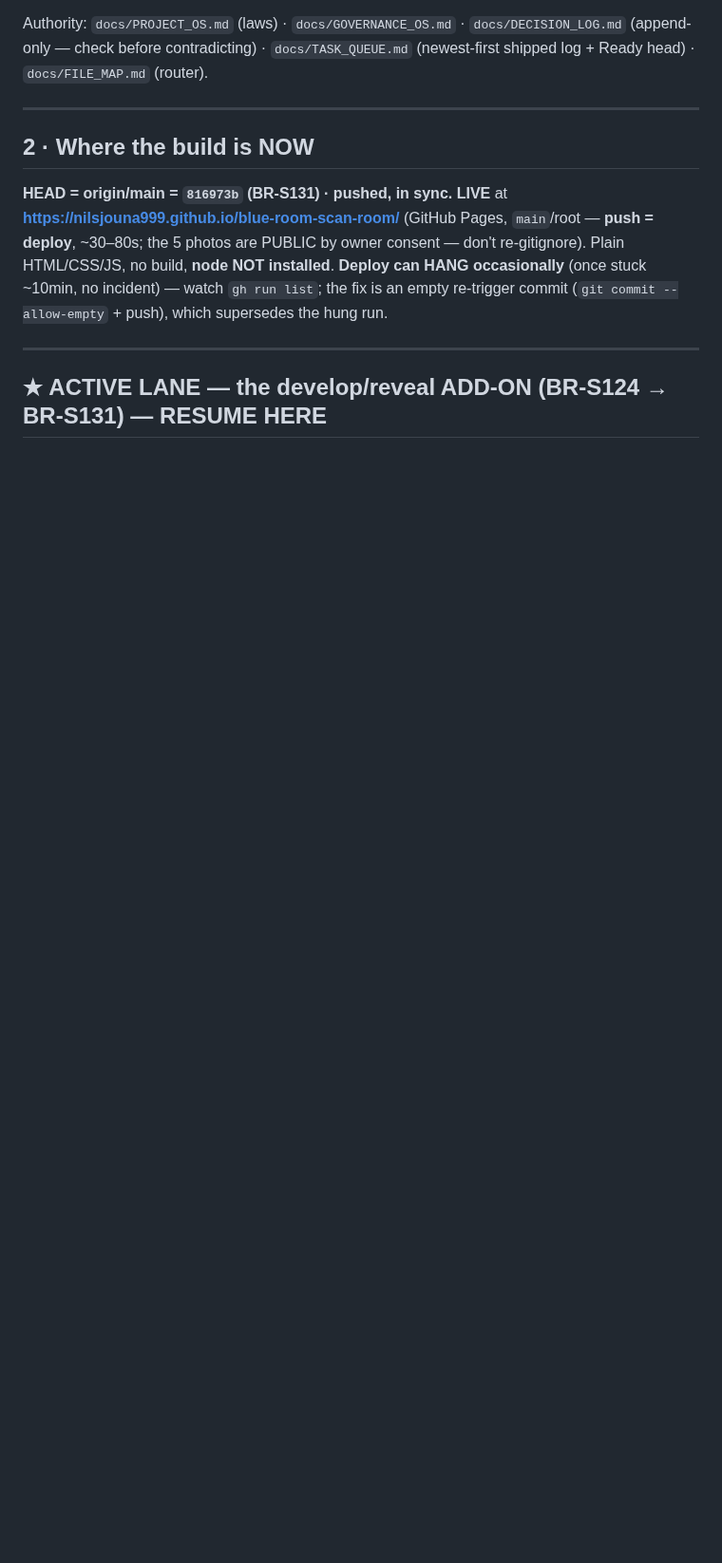
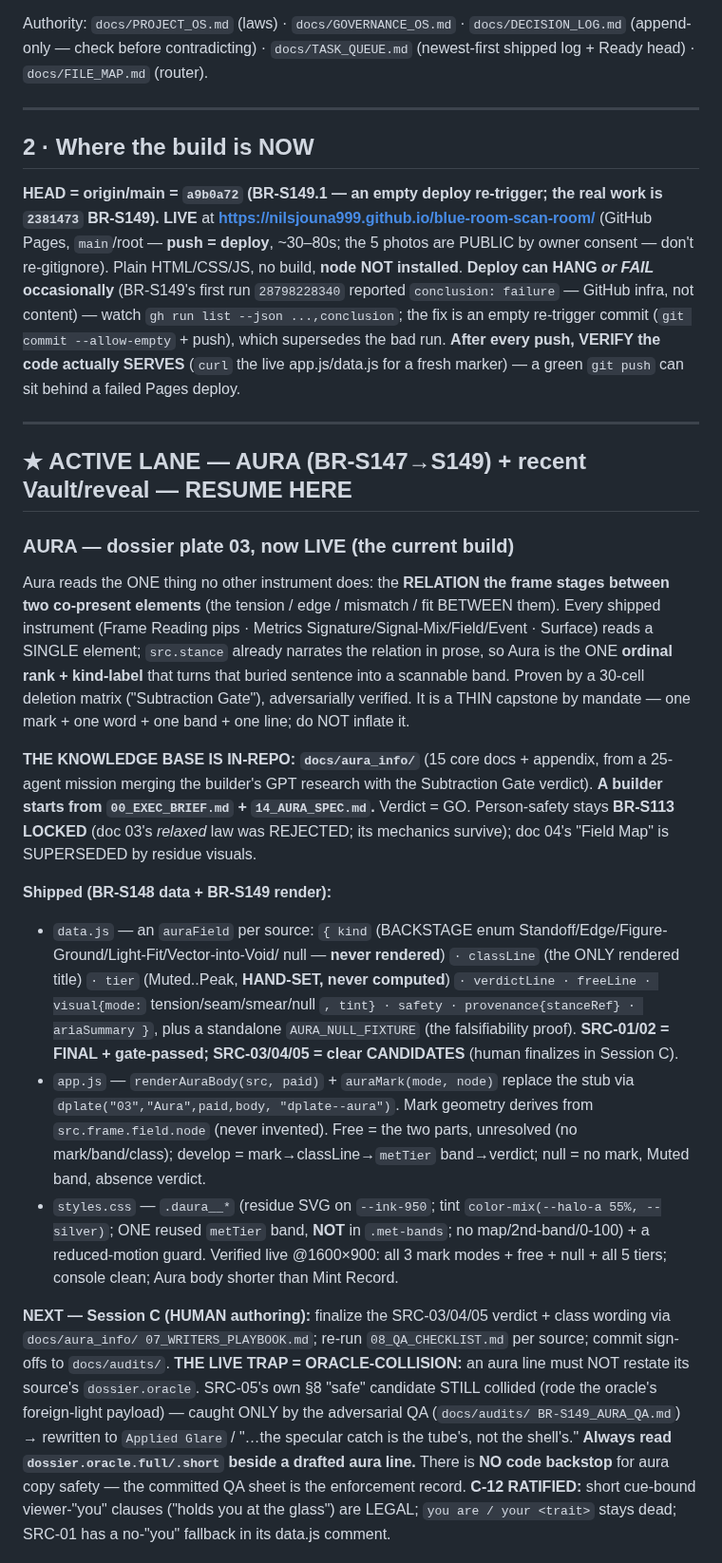
Before and after one commit to Nilsjouna999/blue-room-scan-room, a Markdown page: docs/HANDOFF.md, the part around one of its changes. Shown at 95% size. Drawn GitHub-style; blank space fills up the shorter version.

```diff
--- a/docs/HANDOFF.md
+++ b/docs/HANDOFF.md
@@ -42,12 +40,51 @@ before contradicting) · `docs/TASK_QUEUE.md` (newest-first shipped log + Ready
 ---
 
 ## 2 · Where the build is NOW
-**HEAD = origin/main = `816973b` (BR-S131) · pushed, in sync.** **LIVE** at
-**https://nilsjouna999.github.io/blue-room-scan-room/** (GitHub Pages, `main`/root — **push = deploy**, ~30–80s;
-the 5 photos are PUBLIC by owner consent — don't re-gitignore). Plain HTML/CSS/JS, no build, **node NOT installed**.
-**Deploy can HANG occasionally** (once stuck ~10min, no incident) — watch `gh run list`; the fix is an empty
-re-trigger commit (`git commit --allow-empty` + push), which supersedes the hung run.
+**HEAD = origin/main = `a9b0a72` (BR-S149.1 — an empty deploy re-trigger; the real work is `2381473` BR-S149).**
+**LIVE** at **https://nilsjouna999.github.io/blue-room-scan-room/** (GitHub Pages, `main`/root — **push = deploy**,
+~30–80s; the 5 photos are PUBLIC by owner consent — don't re-gitignore). Plain HTML/CSS/JS, no build, **node NOT
+installed**. **Deploy can HANG *or FAIL* occasionally** (BR-S149's first run `28798228340` reported `conclusion:
+failure` — GitHub infra, not content) — watch `gh run list --json ...,conclusion`; the fix is an empty re-trigger
+commit (`git commit --allow-empty` + push), which supersedes the bad run. **After every push, VERIFY the code
+actually SERVES** (`curl` the live app.js/data.js for a fresh marker) — a green `git push` can sit behind a failed
+Pages deploy.
 
 ---
 
-## ★ ACTIVE LANE — the develop/reveal ADD-ON (BR-S124 → BR-S131) — **RESUME HERE**
+## ★ ACTIVE LANE — AURA (BR-S147→S149) + recent Vault/reveal — **RESUME HERE**
+
+### AURA — dossier plate 03, now LIVE (the current build)
+Aura reads the ONE thing no other instrument does: the **RELATION the frame stages between two co-present
+elements** (the tension / edge / mismatch / fit BETWEEN them). Every shipped instrument (Frame Reading pips ·
+Metrics Signature/Signal-Mix/Field/Event · Surface) reads a SINGLE element; `src.stance` already narrates the
+relation in prose, so Aura is the ONE **ordinal rank + kind-label** that turns that buried sentence into a scannable
+band. Proven by a 30-cell deletion matrix ("Subtraction Gate"), adversarially verified. It is a THIN capstone by
+mandate — one mark + one word + one band + one line; do NOT inflate it.
+
+**THE KNOWLEDGE BASE IS IN-REPO: `docs/aura_info/`** (15 core docs + appendix, from a 25-agent mission merging the
+builder's GPT research with the Subtraction Gate verdict). **A builder starts from `00_EXEC_BRIEF.md` + `14_AURA_SPEC.md`.**
+Verdict = GO. Person-safety stays **BR-S113 LOCKED** (doc 03's *relaxed* law was REJECTED; its mechanics survive);
+doc 04's "Field Map" is SUPERSEDED by residue visuals.
+
+**Shipped (BR-S148 data + BR-S149 render):**
+- `data.js` — an `auraField` per source: `{ kind` (BACKSTAGE enum Standoff/Edge/Figure-Ground/Light-Fit/Vector-into-Void/
+  null — **never rendered**) `· classLine` (the ONLY rendered title) `· tier` (Muted..Peak, **HAND-SET, never
+  computed**) `· verdictLine · freeLine · visual{mode:` tension/seam/smear/null `, tint} · safety · provenance{stanceRef}
+  · ariaSummary }`, plus a standalone `AURA_NULL_FIXTURE` (the falsifiability proof). **SRC-01/02 = FINAL + gate-passed;
+  SRC-03/04/05 = clear CANDIDATES** (human finalizes in Session C).
+- `app.js` — `renderAuraBody(src, paid)` + `auraMark(mode, node)` replace the stub via `dplate("03","Aura",paid,body,
+  "dplate--aura")`. Mark geometry derives from `src.frame.field.node` (never invented). Free = the two parts,
+  unresolved (no mark/band/class); develop = mark→classLine→`metTier` band→verdict; null = no mark, Muted band, absence verdict.
+- `styles.css` — `.daura__*` (residue SVG on `--ink-950`; tint `color-mix(--halo-a 55%, --silver)`; ONE reused
+  `metTier` band, **NOT** in `.met-bands`; no map/2nd-band/0-100) + a reduced-motion guard. Verified live @1600×900:
+  all 3 mark modes + free + null + all 5 tiers; console clean; Aura body shorter than Mint Record.
+
+**NEXT — Session C (HUMAN authoring):** finalize the SRC-03/04/05 verdict + class wording via `docs/aura_info/
+07_WRITERS_PLAYBOOK.md`; re-run `08_QA_CHECKLIST.md` per source; commit sign-offs to `docs/audits/`. **THE LIVE TRAP =
+ORACLE-COLLISION:** an aura line must NOT restate its source's `dossier.oracle`. SRC-05's own §8 "safe" candidate
+STILL collided (rode the oracle's foreign-light payload) — caught ONLY by the adversarial QA (`docs/audits/
+BR-S149_AURA_QA.md`) → rewritten to `Applied Glare` / "…the specular catch is the tube's, not the shell's." **Always
+read `dossier.oracle.full/.short` beside a drafted aura line.** There is **NO code backstop** for aura copy safety —
+the committed QA sheet is the enforcement record. **C-12 RATIFIED:** short cue-bound viewer-"you" clauses ("holds
+you at the glass") are LEGAL; `you are / your <trait>` stays dead; SRC-01 has a no-"you" fallback in its data.js comment.
+
```
Also changed, not shown: other parts of docs/HANDOFF.md (+41 -15 lines).
